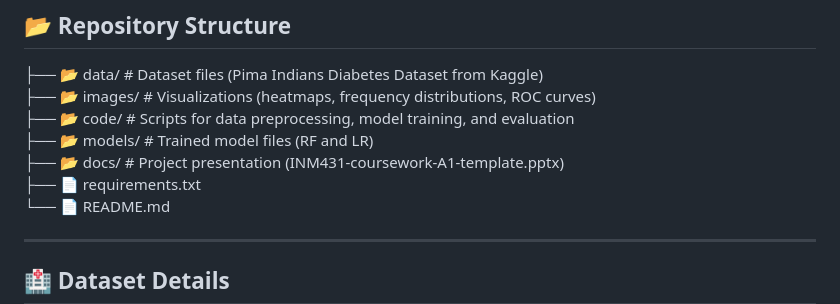
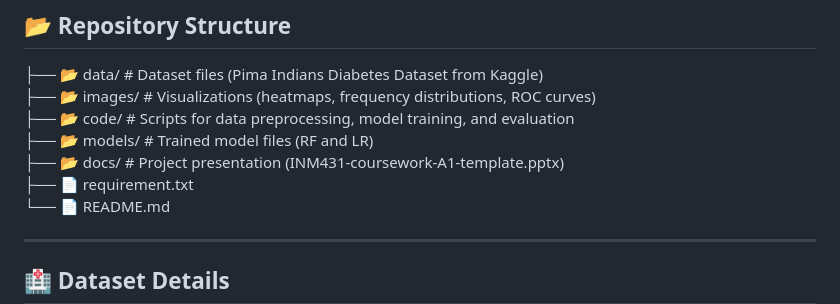
Before and after one commit to Arsalaan-Ahmad/Comparison-of-random-forest-and-logistic-regression-models, a Markdown page: README.md, the part around the change. Drawn GitHub-style.

```diff
--- a/README.md
+++ b/README.md
@@ -16,7 +16,7 @@ This project compares the performance of **Random Forest (RF)** and **Logistic R
 ├── 📂 code/     # Scripts for data preprocessing, model training, and evaluation
 ├── 📂 models/   # Trained model files (RF and LR)
 ├── 📂 docs/     # Project presentation (INM431-coursework-A1-template.pptx)
-├── 📄 requirements.txt
+├── 📄 requirement.txt
 └── 📄 README.md
 
 
```
